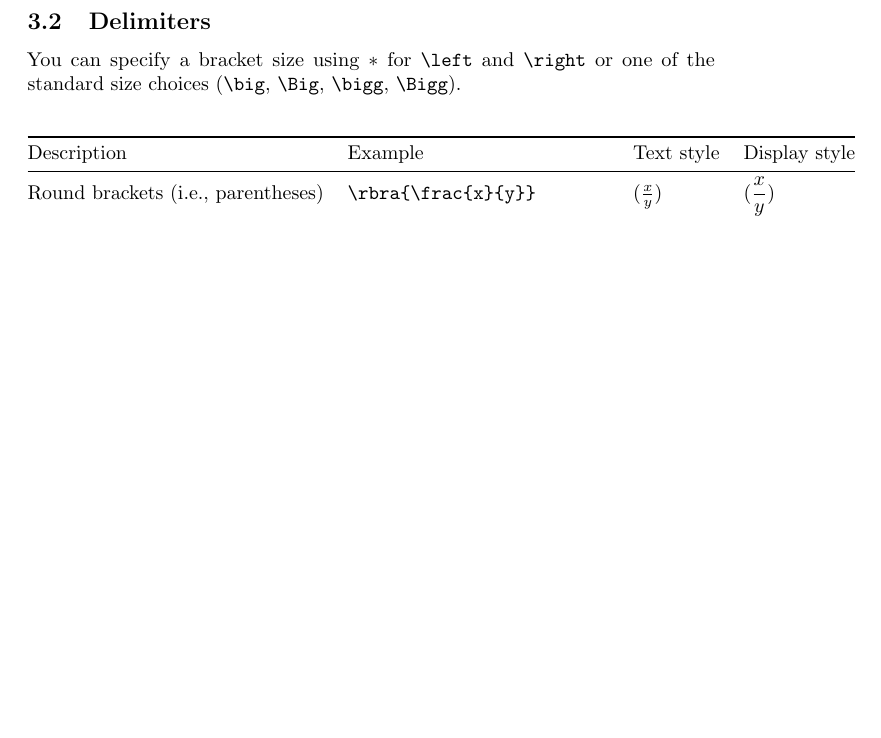
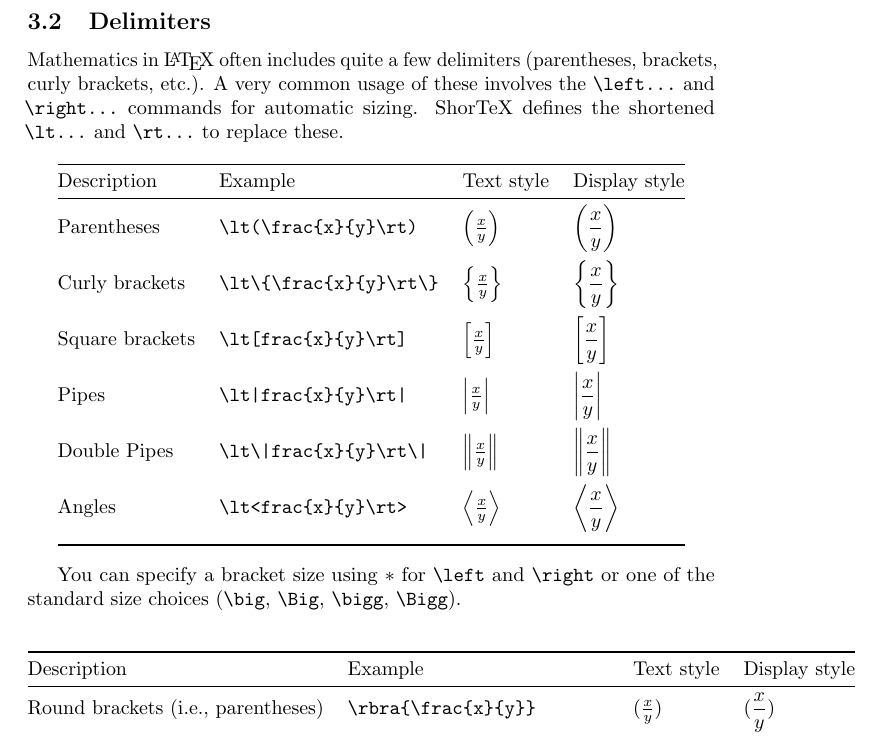
Before and after one commit to trevorcampbell/shortex, a LaTeX document (shortex.tex): part of page 5 of 8 before the commit and part of page 5 of 9 after it, cut so that both start at the same text, the shorter picture padded with empty space. Compiled offline with pdfLaTeX.

Commit message:
documenting lt and rt

```diff
--- a/shortex.tex
+++ b/shortex.tex
@@ -181,8 +185,24 @@ proofof & \verb!\bprfof{\cref{proof_label}}...\eprfof!\\
+\subsection{Delimiters}
+
+Mathematics in \LaTeX~often includes quite a few delimiters (parentheses, brackets, curly brackets, etc.).
+A very common usage of these involves the \verb!\left...! and \verb!\right...! commands for automatic sizing.
+ShorTeX defines the shortened \verb!\lt...! and \verb!\rt...! to replace these.
+
+\bcent
+\btabr{@{}llll@{}}
+\toprule
+Description & Example & Text style & Display style \\ \midrule
+Parentheses	& \verb!\lt(\frac{x}{y}\rt)!        	& $\lt(\frac{x}{y}\rt)$ 		& $\displaystyle\lt(\frac{x}{y}\rt)$ \\[10pt]
+Curly brackets 	& \verb!\lt\{\frac{x}{y}\rt\}!    	& $\lt\{\frac{x}{y}\rt\}$ 	& $\displaystyle\lt\{\frac{x}{y}\rt\}$ \\[10pt]
+Square brackets & \verb!\lt[frac{x}{y}\rt]!        	& $\lt[\frac{x}{y}\rt]$ 	& $\displaystyle\lt[\frac{x}{y}\rt]$ \\[10pt]
+Pipes & \verb!\lt|frac{x}{y}\rt|!        	& $\lt|\frac{x}{y}\rt|$ 	& $\displaystyle\lt|\frac{x}{y}\rt|$ \\[10pt]
+Double Pipes & \verb!\lt\|frac{x}{y}\rt\|!        	& $\lt\|\frac{x}{y}\rt\|$ 	& $\displaystyle\lt\|\frac{x}{y}\rt\|$ \\[10pt]
+Angles & \verb!\lt<frac{x}{y}\rt>!        	& $\lt<\frac{x}{y}\rt>$ 	& $\displaystyle\lt<\frac{x}{y}\rt>$ \\[10pt]
+\bottomrule
 \etabr
 \ecent
 
 
-\subsection{Delimiters}
 
 You can specify a bracket size using $*$ for \verb!\left! and \verb!\right! or one of the standard size choices (\verb!\big!, \verb!\Big!, \verb!\bigg!, \verb!\Bigg!).
 
```
Also changed, not shown: shortex.pdf, shortex.tex (4 more changed lines).
